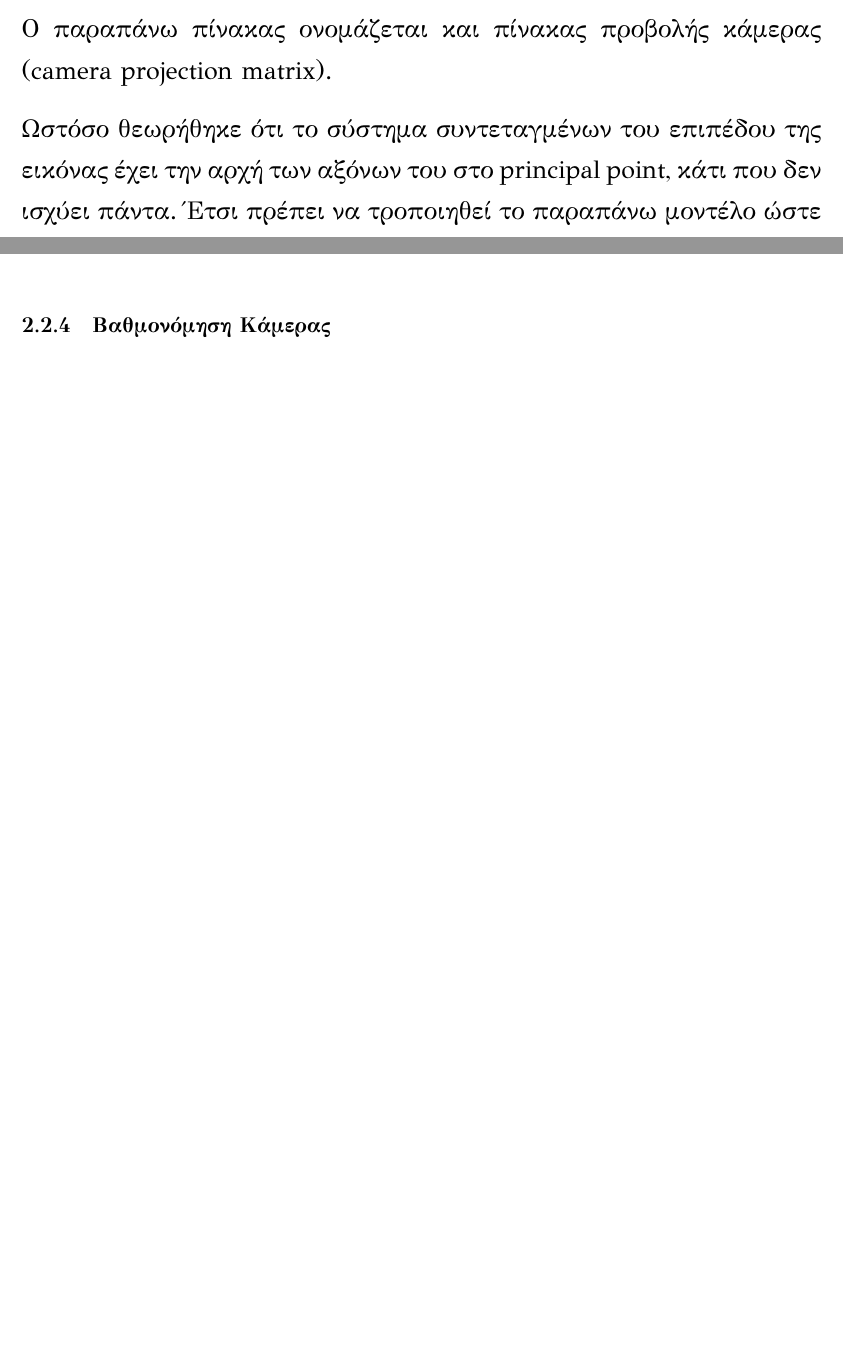
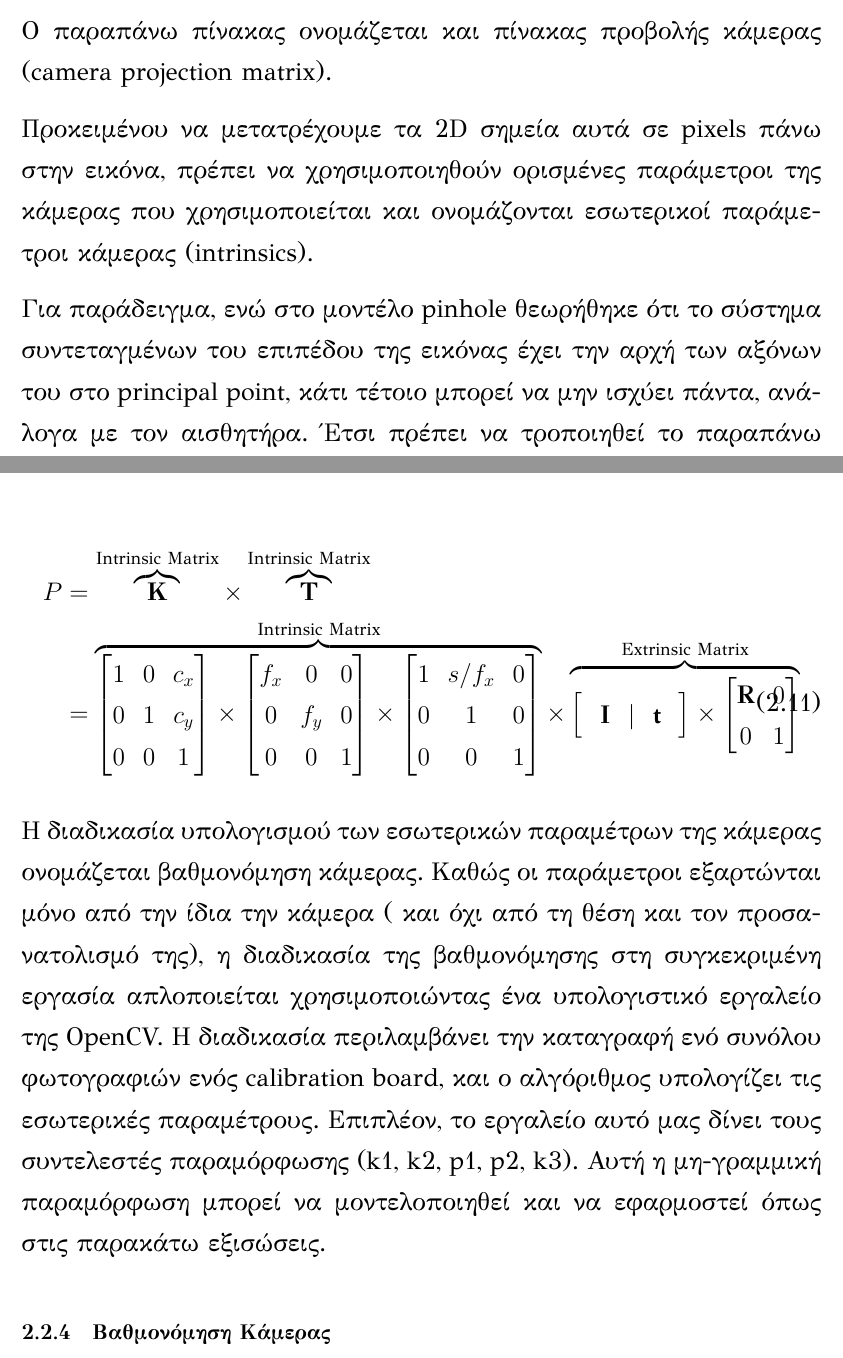
Before and after one commit to mariosbikos/Diploma-Thesis_LaTeX, a LaTeX thesis (Thesis.tex, which reads Chapters/Chapter2.tex): two parts of pages 76 and 82 of 180, joined at a grey line, cut so that both start at the same text, the shorter picture padded with empty space. Compiled offline with XeLaTeX.

Commit message:
pinhole almost there

```diff
--- a/Chapters/Chapter2.tex
+++ b/Chapters/Chapter2.tex
@@ -749,12 +748,14 @@ Z\\
 Ο παραπάνω πίνακας ονομάζεται και πίνακας προβολής κάμερας (camera projection matrix).
 
 
-%ideal != sensor image 2d
 
 
 
-%LEME GIA IDEAL VS REAL SENSOR CAMERA
-Ωστόσο θεωρήθηκε ότι το σύστημα συντεταγμένων του επιπέδου της εικόνας έχει την αρχή των αξόνων του στο principal point, κάτι που δεν ισχύει πάντα. Έτσι πρέπει να τροποιηθεί το παραπάνω μοντέλο ώστε να ληφθεί υπόψη αυτή η μετατόπιση του συστήματος συντεταγμένων.
+
+%auto pou pirame einai se metrikes, diladi px metra, kai theloume n to kanoume pixel position
+Προκειμένου να μετατρέχουμε τα 2D σημεία αυτά σε pixels πάνω στην εικόνα, πρέπει να χρησιμοποιηθούν ορισμένες παράμετροι της κάμερας που χρησιμοποιείται και ονομάζονται εσωτερικοί παράμετροι κάμερας (intrinsics).
+
+Για παράδειγμα, ενώ στο μοντέλο pinhole θεωρήθηκε ότι το σύστημα συντεταγμένων του επιπέδου της εικόνας έχει την αρχή των αξόνων του στο principal point, κάτι τέτοιο μπορεί να μην ισχύει πάντα, ανάλογα με τον αισθητήρα. Έτσι πρέπει να τροποιηθεί το παραπάνω μοντέλο ώστε να ληφθεί υπόψη αυτή η μετατόπιση του συστήματος συντεταγμένων.
 
 
 
@@ -1009,6 +965,52 @@ Z
 
 Συνήθως η ακτινική παραμόρφωση μπορεί να αγνοηθεί, εκτός κι αν κρίνεται απαραίτητη η υψηλή ακρίβεια σε όλα τα μέρη της εικόνας.
 
+
+\begin{equation}
+\begin{split}
+P
+&=
+\overbrace{
+\mathbf{K}}^\text{Intrinsic Matrix} \times
+\overbrace{
+\mathbf{T}
+}^\text{Intrinsic Matrix}
+\\&=
+\overbrace{
+\begin{bmatrix}
+1 & 0 & c_{x} \\
+0 & 1 & c_{y} \\
+0 & 0 & 1
+\end{bmatrix}
+\times
+\begin{bmatrix}
+f_{x} & 0 & 0 \\
+0 & f_{y} & 0 \\
+0 & 0 & 1
+\end{bmatrix}
+\times
+\begin{bmatrix}
+1 & s/f_{x} & 0 \\
+0 & 1 & 0 \\
+0 & 0 & 1
+\end{bmatrix}
+}^\text{Intrinsic Matrix}
+\times
+\overbrace{
+\begin{bmatrix}
+&\mathbf{I}& |& \mathbf{t}&
+\end{bmatrix}
+\times
+\begin{bmatrix}
+\mathbf{R} &    0 \\
+0 &    1
+\end{bmatrix}}^\text{Extrinsic Matrix}
+\end{split}
+\end{equation}
+
+
+Η διαδικασία υπολογισμού των εσωτερικών παραμέτρων της κάμερας ονομάζεται βαθμονόμηση κάμερας. Καθώς οι παράμετροι εξαρτώνται μόνο από την ίδια την κάμερα ( και όχι από τη θέση και τον προσανατολισμό της), η διαδικασία της βαθμονόμησης στη συγκεκριμένη εργασία απλοποιείται χρησιμοποιώντας ένα υπολογιστικό εργαλείο της OpenCV. Η διαδικασία περιλαμβάνει την καταγραφή ενό συνόλου φωτογραφιών ενός calibration board, και ο αλγόριθμος υπολογίζει τις εσωτερικές παραμέτρους.
+Επιπλέον, το εργαλείο αυτό μας δίνει τους συντελεστές παραμόρφωσης (k1, k2, p1, p2, k3). Αυτή η μη-γραμμική παραμόρφωση μπορεί να μοντελοποιηθεί και να εφαρμοστεί όπως στις παρακάτω εξισώσεις.
 
 
 
```
Also changed, not shown: Chapters/Chapter2.tex (80 more changed lines).
